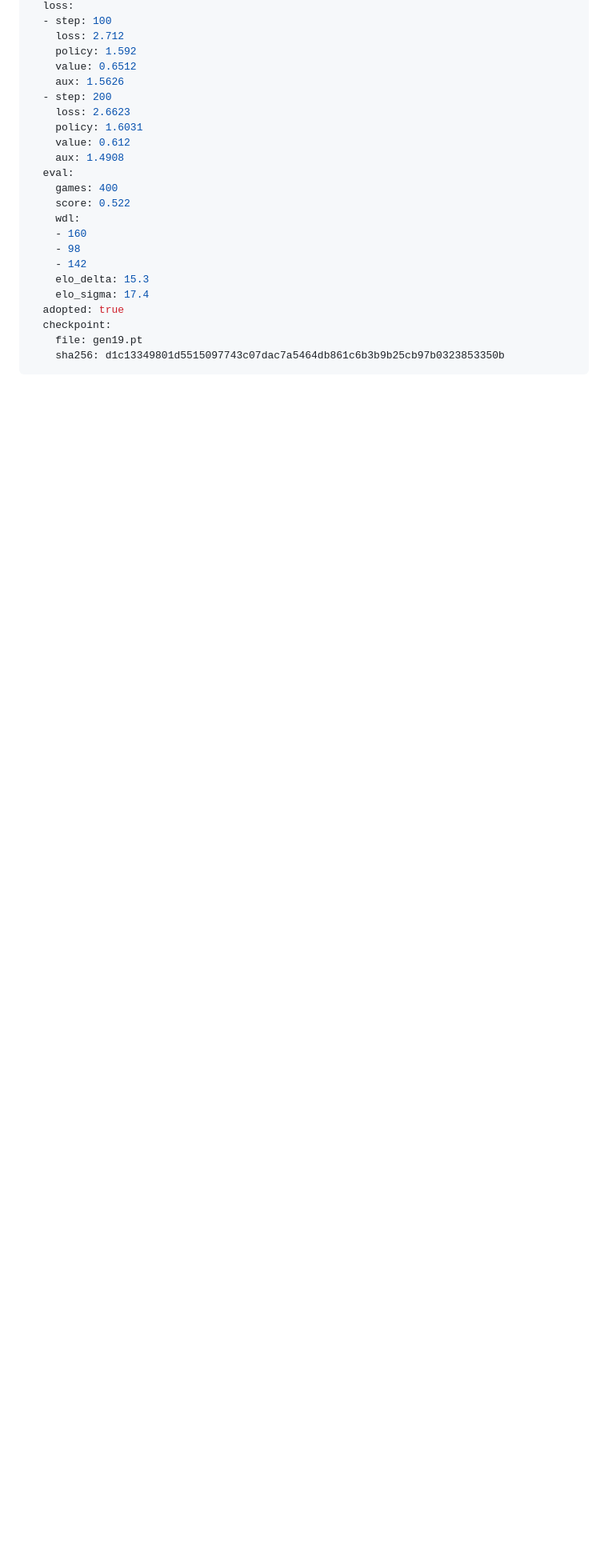
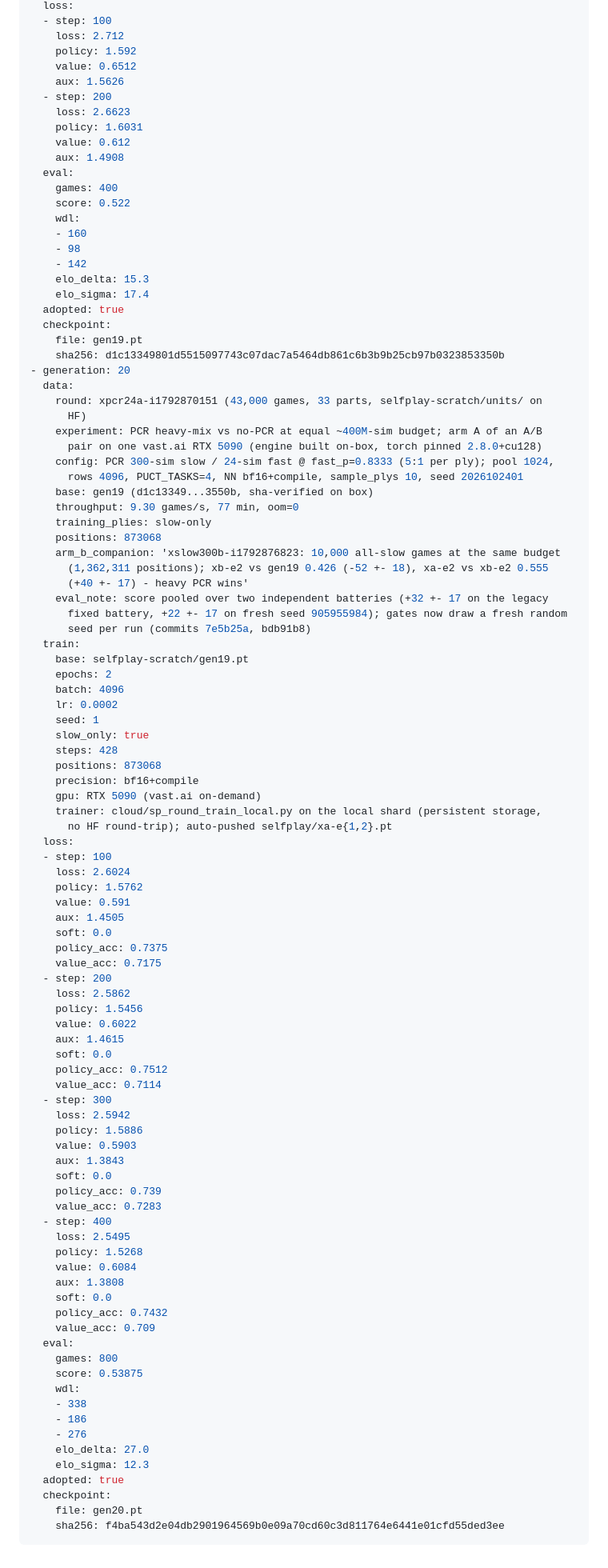
Before and after one commit to slcz/chess, a Markdown page: ITERATIONS.md, the part around the change. Shown at 80% size. Drawn GitHub-style; blank space fills up the shorter version.

Commit message:
gen20: adopted - PCR A/B experiment arm A (300/24 sims @ 5:1, 43K games at gen19-equal budget); pooled gate +27.0 +- 12.3 vs gen19 over two independent batteries; arm B (all-slow, 10K games) regressed -52 +- 18, head-to-head +40 +- 17

````diff
--- a/ITERATIONS.md
+++ b/ITERATIONS.md
@@ -1327,4 +1327,81 @@ call, made by looking at the SF ladders rather than the gate alone.
   checkpoint:
     file: gen19.pt
     sha256: d1c13349801d5515097743c07dac7a5464db861c6b3b9b25cb97b0323853350b
+- generation: 20
+  data:
+    round: xpcr24a-i1792870151 (43,000 games, 33 parts, selfplay-scratch/units/ on
+      HF)
+    experiment: PCR heavy-mix vs no-PCR at equal ~400M-sim budget; arm A of an A/B
+      pair on one vast.ai RTX 5090 (engine built on-box, torch pinned 2.8.0+cu128)
+    config: PCR 300-sim slow / 24-sim fast @ fast_p=0.8333 (5:1 per ply); pool 1024,
+      rows 4096, PUCT_TASKS=4, NN bf16+compile, sample_plys 10, seed 2026102401
+    base: gen19 (d1c13349...3550b, sha-verified on box)
+    throughput: 9.30 games/s, 77 min, oom=0
+    training_plies: slow-only
+    positions: 873068
+    arm_b_companion: 'xslow300b-i1792876823: 10,000 all-slow games at the same budget
+      (1,362,311 positions); xb-e2 vs gen19 0.426 (-52 +- 18), xa-e2 vs xb-e2 0.555
+      (+40 +- 17) - heavy PCR wins'
+    eval_note: score pooled over two independent batteries (+32 +- 17 on the legacy
+      fixed battery, +22 +- 17 on fresh seed 905955984); gates now draw a fresh random
+      seed per run (commits 7e5b25a, bdb91b8)
+  train:
+    base: selfplay-scratch/gen19.pt
+    epochs: 2
+    batch: 4096
+    lr: 0.0002
+    seed: 1
+    slow_only: true
+    steps: 428
+    positions: 873068
+    precision: bf16+compile
+    gpu: RTX 5090 (vast.ai on-demand)
+    trainer: cloud/sp_round_train_local.py on the local shard (persistent storage,
+      no HF round-trip); auto-pushed selfplay/xa-e{1,2}.pt
+  loss:
+  - step: 100
+    loss: 2.6024
+    policy: 1.5762
+    value: 0.591
+    aux: 1.4505
+    soft: 0.0
+    policy_acc: 0.7375
+    value_acc: 0.7175
+  - step: 200
+    loss: 2.5862
+    policy: 1.5456
+    value: 0.6022
+    aux: 1.4615
+    soft: 0.0
+    policy_acc: 0.7512
+    value_acc: 0.7114
+  - step: 300
+    loss: 2.5942
+    policy: 1.5886
+    value: 0.5903
+    aux: 1.3843
+    soft: 0.0
+    policy_acc: 0.739
+    value_acc: 0.7283
+  - step: 400
+    loss: 2.5495
+    policy: 1.5268
+    value: 0.6084
+    aux: 1.3808
+    soft: 0.0
+    policy_acc: 0.7432
+    value_acc: 0.709
+  eval:
+    games: 800
+    score: 0.53875
+    wdl:
+    - 338
+    - 186
+    - 276
+    elo_delta: 27.0
+    elo_sigma: 12.3
+  adopted: true
+  checkpoint:
+    file: gen20.pt
+    sha256: f4ba543d2e04db2901964569b0e09a70cd60c3d811764e6441e01cfd55ded3ee
 ```
````
